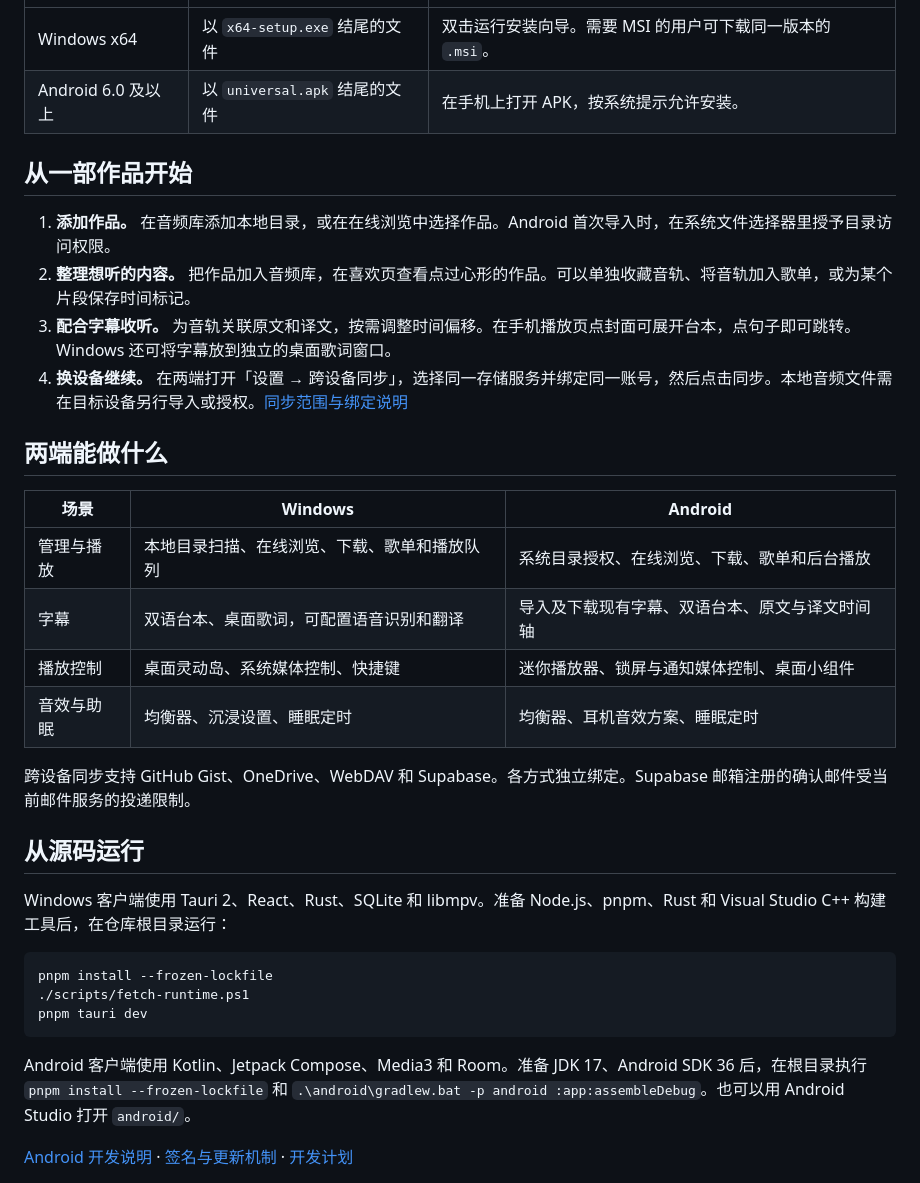
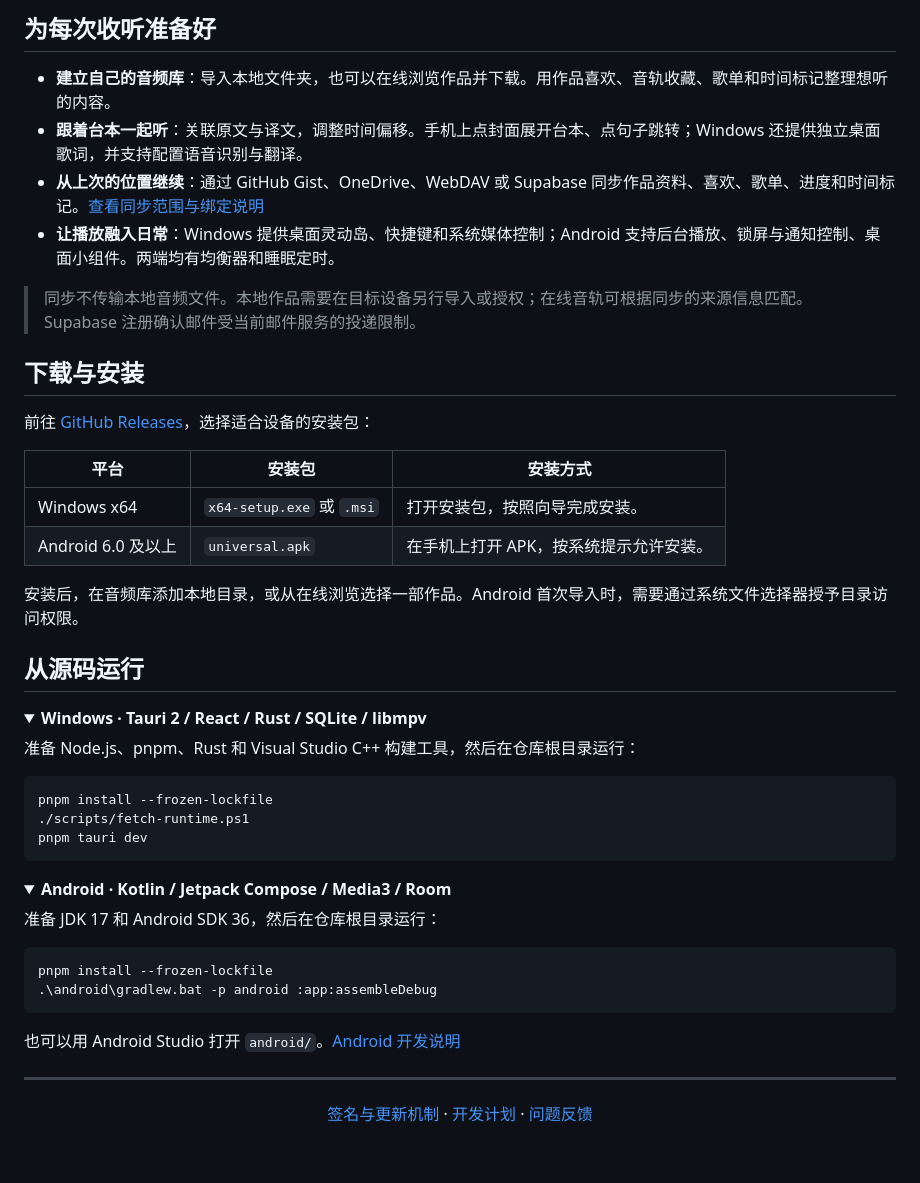
Before and after one commit to Mikuku-Kawaii/ASMRplayer, a Markdown page: README.md, the part around one of its changes. Rendered like a GitHub page; folded sections open; blank space fills up the shorter version.

Commit message:
Refresh README for Windows and Android

````diff
--- a/README.md
+++ b/README.md
@@ -10,28 +36,29 @@ ASMR Player 是一款面向 Windows 和 Android 的音声播放器。可以从
+## 为每次收听准备好
+
+- **建立自己的音频库**：导入本地文件夹，也可以在线浏览作品并下载。用作品喜欢、音轨收藏、歌单和时间标记整理想听的内容。
+- **跟着台本一起听**：关联原文与译文，调整时间偏移。手机上点封面展开台本、点句子跳转；Windows 还提供独立桌面歌词，并支持配置语音识别与翻译。
+- **从上次的位置继续**：通过 GitHub Gist、OneDrive、WebDAV 或 Supabase 同步作品资料、喜欢、歌单、进度和时间标记。[查看同步范围与绑定说明](docs/releases/DEVICE_SYNC.md)
+- **让播放融入日常**：Windows 提供桌面灵动岛、快捷键和系统媒体控制；Android 支持后台播放、锁屏与通知控制、桌面小组件。两端均有均衡器和睡眠定时。
+
+> 同步不传输本地音频文件。本地作品需要在目标设备另行导入或授权；在线音轨可根据同步的来源信息匹配。Supabase 注册确认邮件受当前邮件服务的投递限制。
+
+## 下载与安装
+
+前往 [GitHub Releases](https://github.com/Mikuku-Kawaii/ASMRplayer/releases/latest)，选择适合设备的安装包：
+
+| 平台 | 安装包 | 安装方式 |
 | --- | --- | --- |
-| Windows x64 | 以 `x64-setup.exe` 结尾的文件 | 双击运行安装向导。需要 MSI 的用户可下载同一版本的 `.msi`。 |
-| Android 6.0 及以上 | 以 `universal.apk` 结尾的文件 | 在手机上打开 APK，按系统提示允许安装。 |
+| Windows x64 | `x64-setup.exe` 或 `.msi` | 打开安装包，按照向导完成安装。 |
+| Android 6.0 及以上 | `universal.apk` | 在手机上打开 APK，按系统提示允许安装。 |
 
-## 从一部作品开始
-
-1. **添加作品。** 在音频库添加本地目录，或在在线浏览中选择作品。Android 首次导入时，在系统文件选择器里授予目录访问权限。
-2. **整理想听的内容。** 把作品加入音频库，在喜欢页查看点过心形的作品。可以单独收藏音轨、将音轨加入歌单，或为某个片段保存时间标记。
-3. **配合字幕收听。** 为音轨关联原文和译文，按需调整时间偏移。在手机播放页点封面可展开台本，点句子即可跳转。Windows 还可将字幕放到独立的桌面歌词窗口。
-4. **换设备继续。** 在两端打开「设置 → 跨设备同步」，选择同一存储服务并绑定同一账号，然后点击同步。本地音频文件需在目标设备另行导入或授权。[同步范围与绑定说明](docs/releases/DEVICE_SYNC.md)
-
-## 两端能做什么
-
-| 场景 | Windows | Android |
-| --- | --- | --- |
-| 管理与播放 | 本地目录扫描、在线浏览、下载、歌单和播放队列 | 系统目录授权、在线浏览、下载、歌单和后台播放 |
-| 字幕 | 双语台本、桌面歌词，可配置语音识别和翻译 | 导入及下载现有字幕、双语台本、原文与译文时间轴 |
-| 播放控制 | 桌面灵动岛、系统媒体控制、快捷键 | 迷你播放器、锁屏与通知媒体控制、桌面小组件 |
-| 音效与助眠 | 均衡器、沉浸设置、睡眠定时 | 均衡器、耳机音效方案、睡眠定时 |
-
-跨设备同步支持 GitHub Gist、OneDrive、WebDAV 和 Supabase。各方式独立绑定。Supabase 邮箱注册的确认邮件受当前邮件服务的投递限制。
+安装后，在音频库添加本地目录，或从在线浏览选择一部作品。Android 首次导入时，需要通过系统文件选择器授予目录访问权限。
 
 ## 从源码运行
 
-Windows 客户端使用 Tauri 2、React、Rust、SQLite 和 libmpv。准备 Node.js、pnpm、Rust 和 Visual Studio C++ 构建工具后，在仓库根目录运行：
+<details>
+<summary><strong>Windows · Tauri 2 / React / Rust / SQLite / libmpv</strong></summary>
+
+准备 Node.js、pnpm、Rust 和 Visual Studio C++ 构建工具，然后在仓库根目录运行：
 
 ```powershell
 pnpm install --frozen-lockfile
@@ -39,6 +66,26 @@ pnpm install --frozen-lockfile
 pnpm tauri dev
 ```
 
-Android 客户端使用 Kotlin、Jetpack Compose、Media3 和 Room。准备 JDK 17、Android SDK 36 后，在根目录执行 `pnpm install --frozen-lockfile` 和 `.\android\gradlew.bat -p android :app:assembleDebug`。也可以用 Android Studio 打开 `android/`。
+</details>
 
-[Android 开发说明](android/README.md) · [签名与更新机制](docs/releases/UPDATING.md) · [开发计划](docs/releases/TODO.md)
+<details>
+<summary><strong>Android · Kotlin / Jetpack Compose / Media3 / Room</strong></summary>
+
+准备 JDK 17 和 Android SDK 36，然后在仓库根目录运行：
+
+```powershell
+pnpm install --frozen-lockfile
+.\android\gradlew.bat -p android :app:assembleDebug
+```
+
+也可以用 Android Studio 打开 `android/`。[Android 开发说明](android/README.md)
+
+</details>
+
+---
+
+<div align="center">
+  <a href="docs/releases/UPDATING.md">签名与更新机制</a> ·
+  <a href="docs/releases/TODO.md">开发计划</a> ·
+  <a href="https://github.com/Mikuku-Kawaii/ASMRplayer/issues">问题反馈</a>
+</div>
````
Also changed, not shown: other parts of README.md (+31 -5 lines), readme/PixPin_2026-11-12_20-26-59.png (added), readme/Screenshot_2026-11-12-20-25-20-46_e34910c6bea77f.jpg (added), 3 other files.
